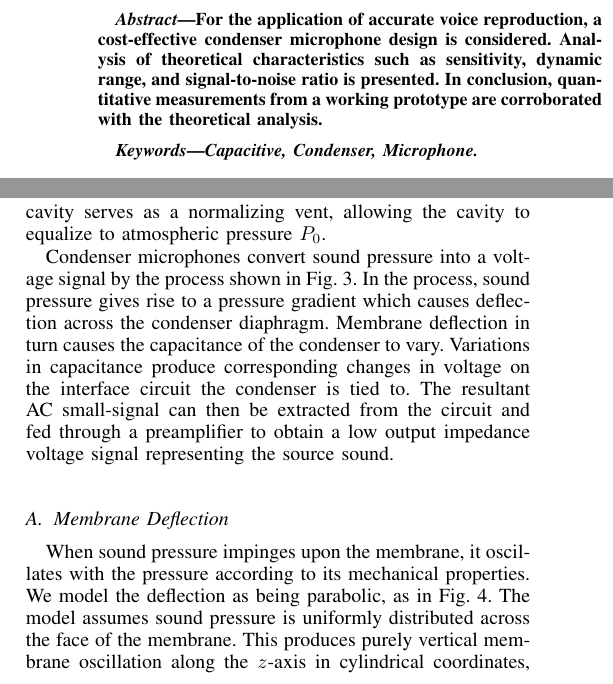
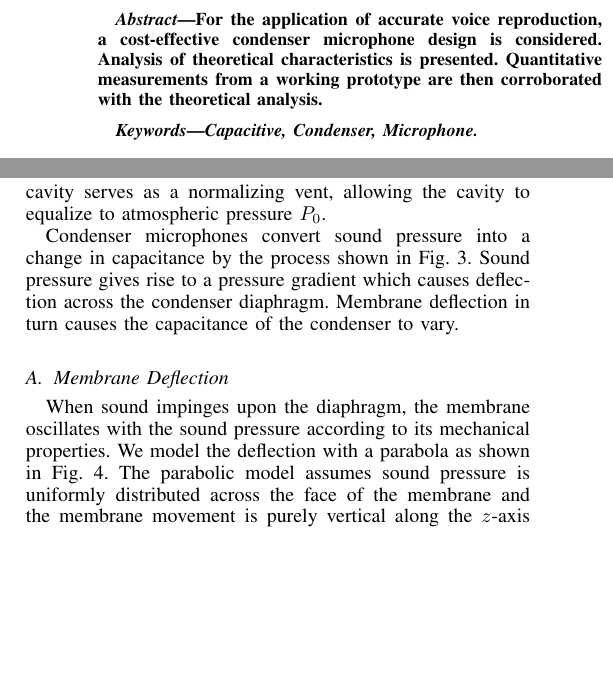
Before and after one commit to afeique/18510-report, a LaTeX paper (report.tex): two parts of the columns of page 1 of 3, joined at a grey line, cut so that both start at the same text, the shorter picture padded with empty space. Compiled offline with pdfLaTeX.

Commit message:
minor changes

```diff
--- a/report.tex
+++ b/report.tex
@@ -290,7 +290,7 @@
 
 \begin{abstract}
 %\boldmath
-For the application of accurate voice reproduction, a cost-effective condenser microphone design is considered. Analysis of theoretical characteristics such as sensitivity, dynamic range, and signal-to-noise ratio is presented. In conclusion, quantitative measurements from a working prototype are corroborated with the theoretical analysis.
+For the application of accurate voice reproduction, a cost-effective condenser microphone design is considered. Analysis of theoretical characteristics is presented. Quantitative measurements from a working prototype are then corroborated with the theoretical analysis.
 \end{abstract}
 % IEEEtran.cls defaults to using nonbold math in the Abstract.
 % This preserves the distinction between vectors and scalars. However,
@@ -368,7 +368,7 @@ A variety of devices exist for transducing sound. Of commercially viable designs
 
 The diaphragm portion of the condenser microphone has a cylindrical form-factor. Its vertical cross-section is depicted in Fig. \ref{fig:DiaphragmSystem}. The diaphragm itself is a thin, tensioned membrane which is responsive to sound pressure in the target frequency range. The back-plate is a rigid structure with distributed perforations leading to an internal cavity. Between the membrane and the back-plate is the air-gap which forms the condenser dielectric. An acoustic resistance at the rear of the internal cavity serves as a normalizing vent, allowing the cavity to equalize to atmospheric pressure $P_0$.
 
-Condenser microphones convert sound pressure into a voltage signal by the process shown in Fig. \ref{fig:SignalChain}. In the process, sound pressure gives rise to a pressure gradient which causes deflection across the condenser diaphragm. Membrane deflection in turn  causes the capacitance of the condenser to vary. Variations in capacitance produce corresponding changes in voltage on the interface circuit the condenser is tied to. The resultant AC small-signal can then be extracted from the circuit and fed through a preamplifier to obtain a low output impedance voltage signal representing the source sound.
+Condenser microphones convert sound pressure into a change in capacitance by the process shown in Fig. \ref{fig:SignalChain}. Sound pressure gives rise to a pressure gradient which causes deflection across the condenser diaphragm. Membrane deflection in turn  causes the capacitance of the condenser to vary. %Variations in capacitance produce corresponding changes in voltage on the interface circuit the condenser is coupled to. %The resultant AC small-signal can then be extracted from the circuit and fed through a preamplifier to obtain a low output impedance voltage signal representing the source sound.
 
 \begin{figure*}[ht]
 	\centering
@@ -420,7 +420,7 @@ Condenser microphones convert sound pressure into a voltage signal by the proces
 
 \subsection{Membrane Deflection}
 
-When sound pressure impinges upon the membrane, it oscillates with the pressure according to its mechanical properties. We model the deflection as being parabolic, as in Fig. \ref{fig:CouplingCircuit}. The model assumes sound pressure is uniformly distributed across the face of the membrane. This produces purely vertical membrane oscillation along the $z$-axis in cylindrical coordinates, with the apex deflection $w_0$ occurring at the center of the membrane owing to the maximized moment arm at that point.
+When sound impinges upon the diaphragm, the membrane oscillates with the sound pressure according to its mechanical properties. We model the deflection with a parabola as shown in Fig. \ref{fig:CouplingCircuit}. The parabolic model assumes sound pressure is uniformly distributed across the face of the membrane and the membrane movement is purely vertical along the $z$-axis (cylindrical coordinates). The apex deflection $w_0$ occurs at the center of the membrane owing to the maximized moment arm at that point.
 
 Setting residual stress $\sigma_0=0$, we can solve for the apex deflection $w_0$ using the relation shown in Eq. \ref{eq:Apex}.\supercite{schomburg} This value can then be used to calculate the modeled parabolic deflection at any radius $r$ with Eq. \ref{eq:Deflection}.
 
```
Also changed, not shown: report.pdf, report.tex (4 more changed lines), 3 other files.
